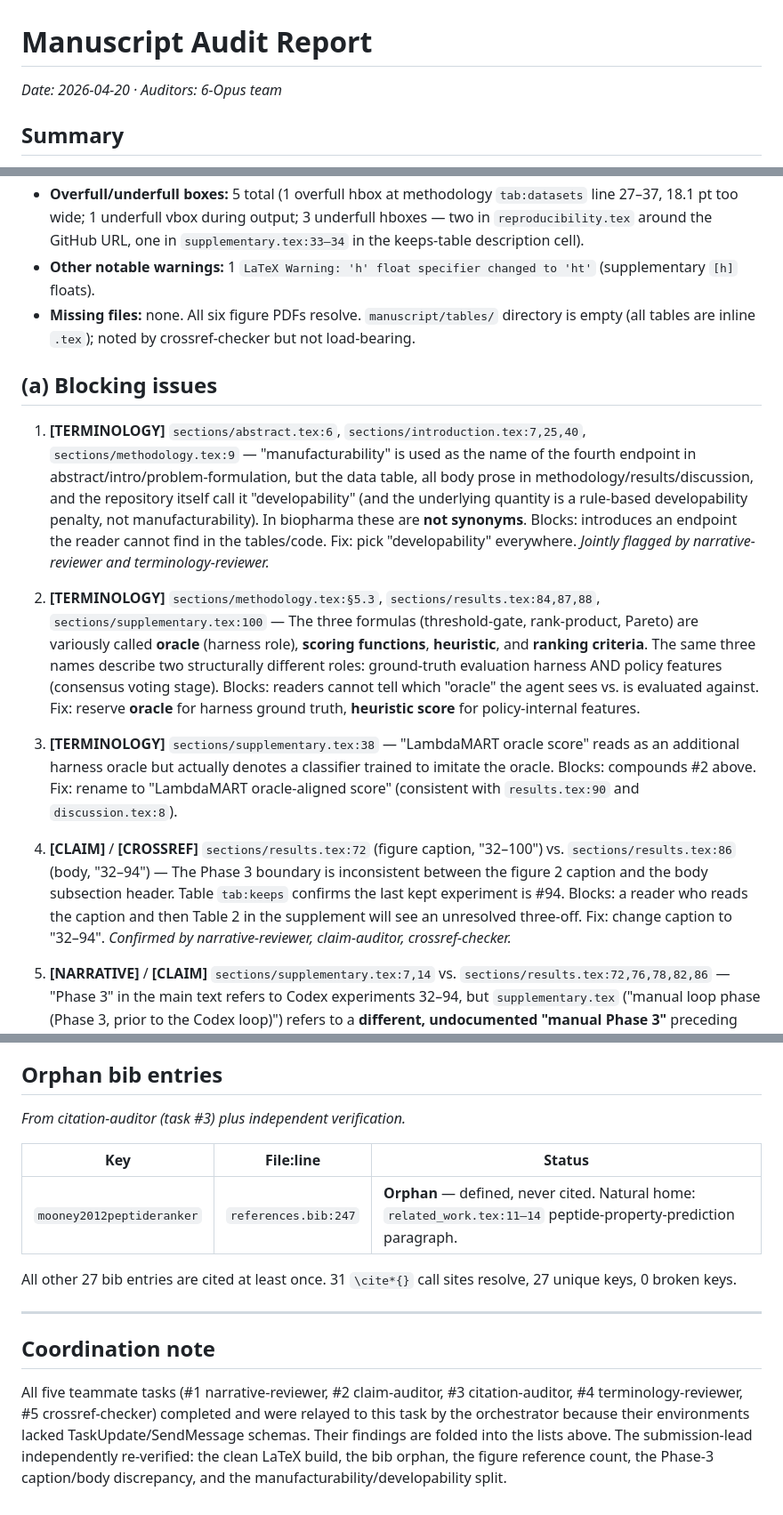
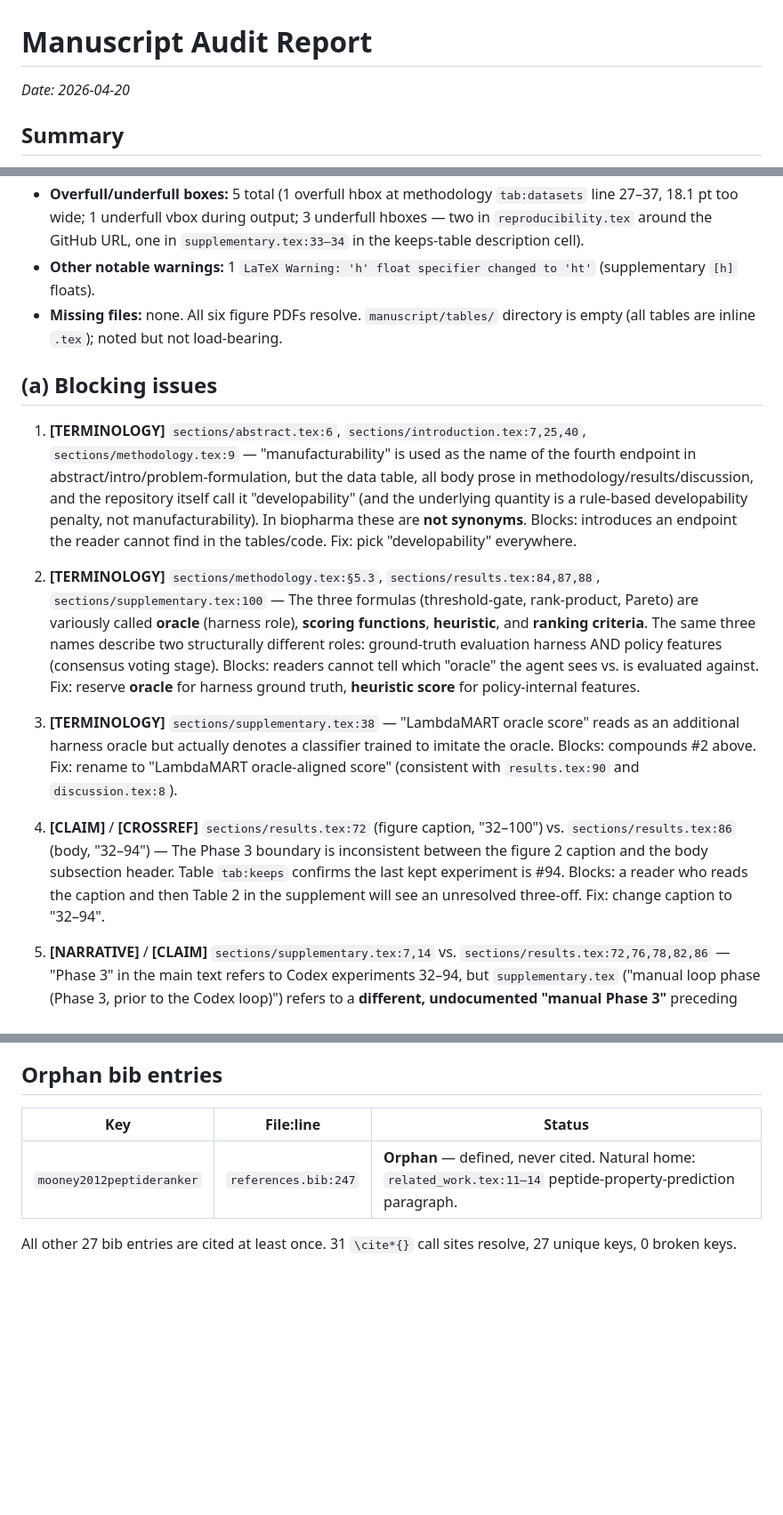
Before and after one commit to ewijaya/autoresearch-developability, a Markdown page: manuscript/AUDIT_REPORT.md, 3 parts joined by grey strips. Shown at 89% size. GitHub-like rendering; blank space fills up the shorter version.

Commit message:
docs: strip auditor-team attributions from AUDIT_REPORT.md
Remove references to the 6-Opus audit team, per-reviewer role names
(narrative-reviewer, claim-auditor, citation-auditor, terminology-reviewer,
crossref-checker, submission-lead), task IDs, and the coordination
footer. Technical content (5 blockers, 20 should-fix, 15 nits,
preferred-term glossary, per-figure reference table, orphan-bib table,
build status) is unchanged.

```diff
--- a/manuscript/AUDIT_REPORT.md
+++ b/manuscript/AUDIT_REPORT.md
@@ -1,5 +1,5 @@
 # Manuscript Audit Report
-_Date: 2026-04-20 · Auditors: 6-Opus team_
+_Date: 2026-04-20_
 
 ## Summary
 
@@ -14,17 +14,17 @@ The manuscript is **nearly submission-ready from a mechanical standpoint** (clea
 - **Multiply-defined labels:** 0
 - **Overfull/underfull boxes:** 5 total (1 overfull hbox at methodology `tab:datasets` line 27–37, 18.1 pt too wide; 1 underfull vbox during output; 3 underfull hboxes — two in `reproducibility.tex` around the GitHub URL, one in `supplementary.tex:33–34` in the keeps-table description cell).
 - **Other notable warnings:** 1 `LaTeX Warning: 'h' float specifier changed to 'ht'` (supplementary `[h]` floats).
-- **Missing files:** none. All six figure PDFs resolve. `manuscript/tables/` directory is empty (all tables are inline `.tex`); noted by crossref-checker but not load-bearing.
+- **Missing files:** none. All six figure PDFs resolve. `manuscript/tables/` directory is empty (all tables are inline `.tex`); noted but not load-bearing.
 
 ## (a) Blocking issues
 
-1. **[TERMINOLOGY]** `sections/abstract.tex:6`, `sections/introduction.tex:7,25,40`, `sections/methodology.tex:9` — "manufacturability" is used as the name of the fourth endpoint in abstract/intro/problem-formulation, but the data table, all body prose in methodology/results/discussion, and the repository itself call it "developability" (and the underlying quantity is a rule-based developability penalty, not manufacturability). In biopharma these are **not synonyms**. Blocks: introduces an endpoint the reader cannot find in the tables/code. Fix: pick "developability" everywhere. _Jointly flagged by narrative-reviewer and terminology-reviewer._
+1. **[TERMINOLOGY]** `sections/abstract.tex:6`, `sections/introduction.tex:7,25,40`, `sections/methodology.tex:9` — "manufacturability" is used as the name of the fourth endpoint in abstract/intro/problem-formulation, but the data table, all body prose in methodology/results/discussion, and the repository itself call it "developability" (and the underlying quantity is a rule-based developability penalty, not manufacturability). In biopharma these are **not synonyms**. Blocks: introduces an endpoint the reader cannot find in the tables/code. Fix: pick "developability" everywhere.
 
 2. **[TERMINOLOGY]** `sections/methodology.tex:§5.3`, `sections/results.tex:84,87,88`, `sections/supplementary.tex:100` — The three formulas (threshold-gate, rank-product, Pareto) are variously called **oracle** (harness role), **scoring functions**, **heuristic**, and **ranking criteria**. The same three names describe two structurally different roles: ground-truth evaluation harness AND policy features (consensus voting stage). Blocks: readers cannot tell which "oracle" the agent sees vs. is evaluated against. Fix: reserve **oracle** for harness ground truth, **heuristic score** for policy-internal features.
 
 3. **[TERMINOLOGY]** `sections/supplementary.tex:38` — "LambdaMART oracle score" reads as an additional harness oracle but actually denotes a classifier trained to imitate the oracle. Blocks: compounds #2 above. Fix: rename to "LambdaMART oracle-aligned score" (consistent with `results.tex:90` and `discussion.tex:8`).
 
-4. **[CLAIM]** / **[CROSSREF]** `sections/results.tex:72` (figure caption, "32–100") vs. `sections/results.tex:86` (body, "32–94") — The Phase 3 boundary is inconsistent between the figure 2 caption and the body subsection header. Table `tab:keeps` confirms the last kept experiment is #94. Blocks: a reader who reads the caption and then Table 2 in the supplement will see an unresolved three-off. Fix: change caption to "32–94". _Confirmed by narrative-reviewer, claim-auditor, crossref-checker._
+4. **[CLAIM]** / **[CROSSREF]** `sections/results.tex:72` (figure caption, "32–100") vs. `sections/results.tex:86` (body, "32–94") — The Phase 3 boundary is inconsistent between the figure 2 caption and the body subsection header. Table `tab:keeps` confirms the last kept experiment is #94. Blocks: a reader who reads the caption and then Table 2 in the supplement will see an unresolved three-off. Fix: change caption to "32–94".
 
 5. **[NARRATIVE]** / **[CLAIM]** `sections/supplementary.tex:7,14` vs. `sections/results.tex:72,76,78,82,86` — "Phase 3" in the main text refers to Codex experiments 32–94, but `supplementary.tex` ("manual loop phase (Phase 3, prior to the Codex loop)") refers to a **different, undocumented "manual Phase 3"** preceding the Codex loop. Blocks: reviewers will conclude the pipeline has a hidden human-tuned stage that is not described in methodology. Fix: either rename the supplement's "manual Phase 3" or add a methodology subsection describing the manual pre-Codex loop.
 
@@ -139,16 +137,9 @@ All tables referenced: `tab:datasets` (1), `tab:strategies` (1), `tab:ablation`
 
 ## Orphan bib entries
 
-_From citation-auditor (task #3) plus independent verification._
 
 | Key | File:line | Status |
 |---|---|---|
 | `mooney2012peptideranker` | `references.bib:247` | **Orphan** — defined, never cited. Natural home: `related_work.tex:11–14` peptide-property-prediction paragraph. |
 
 All other 27 bib entries are cited at least once. 31 `\cite*{}` call sites resolve, 27 unique keys, 0 broken keys.
-
----
-
-## Coordination note
-
-All five teammate tasks (#1 narrative-reviewer, #2 claim-auditor, #3 citation-auditor, #4 terminology-reviewer, #5 crossref-checker) completed and were relayed to this task by the orchestrator because their environments lacked TaskUpdate/SendMessage schemas. Their findings are folded into the lists above. The submission-lead independently re-verified: the clean LaTeX build, the bib orphan, the figure reference count, the Phase-3 caption/body discrepancy, and the manufacturability/developability split.
```
Also changed, not shown: other parts of manuscript/AUDIT_REPORT.md (+1 -3 lines).
